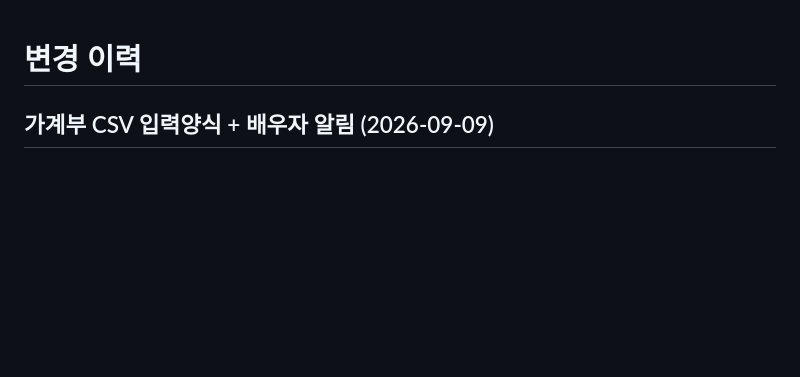
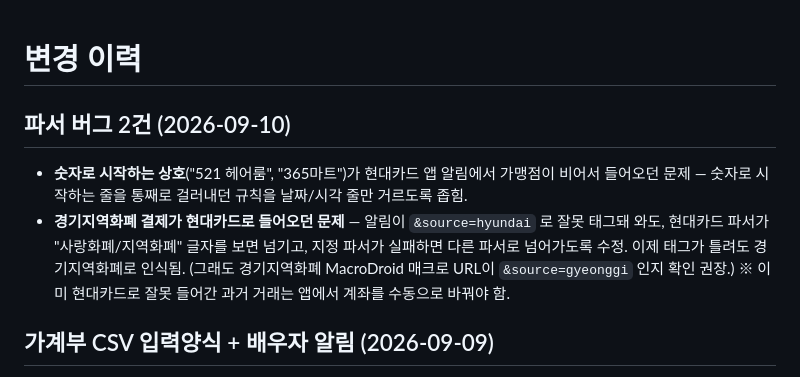
Before and after one commit to TJ-Kang333/portfolio-manager, a Markdown page: CHANGELOG.md, the part around the change. Rendered like a GitHub page; blank space fills up the shorter version.

Commit message:
Update CHANGELOG for parser bug fixes (digit merchant, wrong source)
Co-Authored-By: Claude Sonnet 5 <noreply@anthropic.com>

```diff
--- a/CHANGELOG.md
+++ b/CHANGELOG.md
@@ -1,4 +1,15 @@
 # 변경 이력
+
+## 파서 버그 2건 (2026-09-10)
+
+- **숫자로 시작하는 상호**("521 헤어룸", "365마트")가 현대카드 앱 알림에서 가맹점이
+  비어서 들어오던 문제 — 숫자로 시작하는 줄을 통째로 걸러내던 규칙을 날짜/시각 줄만
+  거르도록 좁힘.
+- **경기지역화폐 결제가 현대카드로 들어오던 문제** — 알림이 `&source=hyundai` 로 잘못
+  태그돼 와도, 현대카드 파서가 "사랑화폐/지역화폐" 글자를 보면 넘기고, 지정 파서가
+  실패하면 다른 파서로 넘어가도록 수정. 이제 태그가 틀려도 경기지역화폐로 인식됨.
+  (그래도 경기지역화폐 MacroDroid 매크로 URL이 `&source=gyeonggi` 인지 확인 권장.)
+  ※ 이미 현대카드로 잘못 들어간 과거 거래는 앱에서 계좌를 수동으로 바꿔야 함.
 
 ## 가계부 CSV 입력양식 + 배우자 알림 (2026-09-09)
 
```
